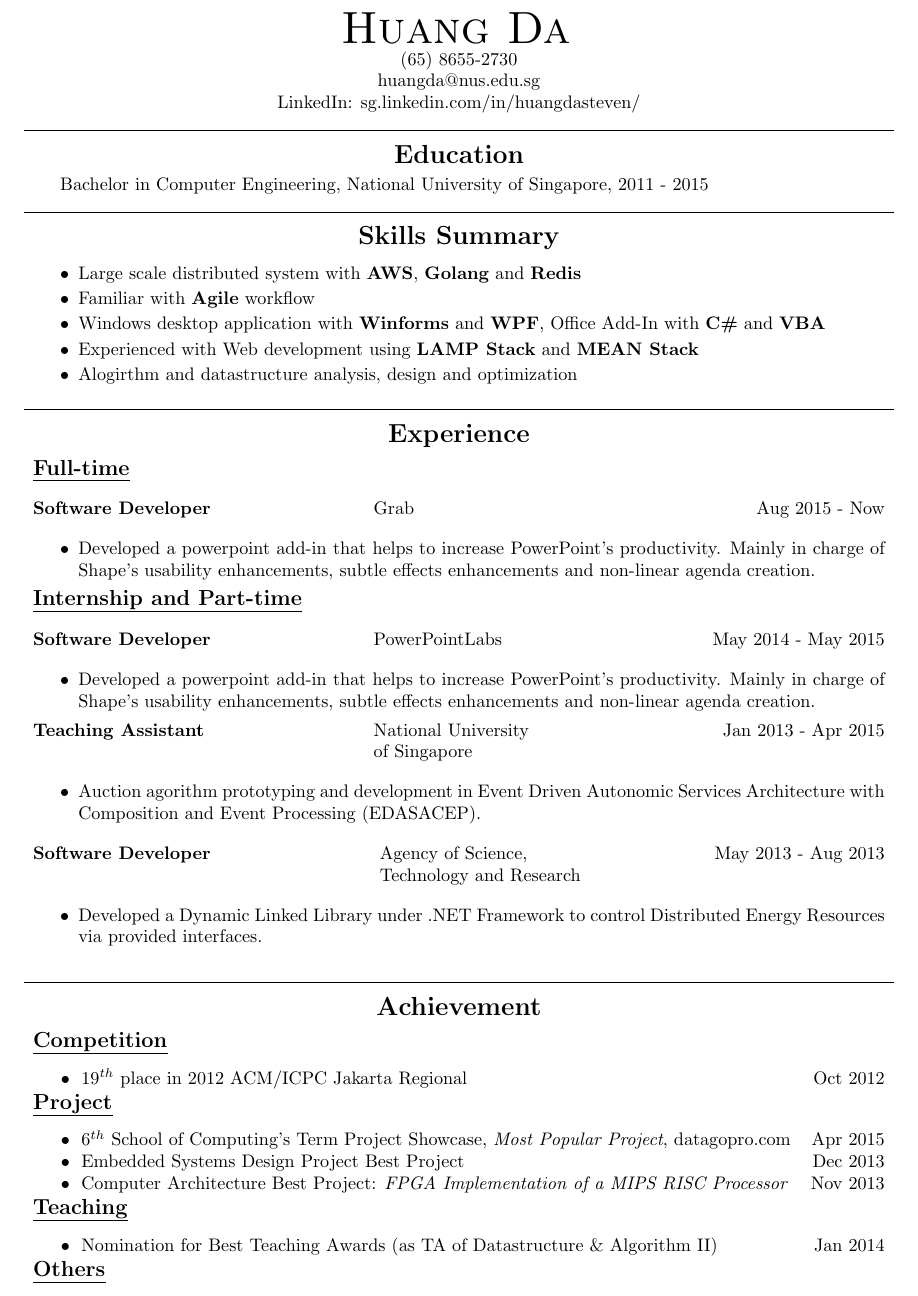
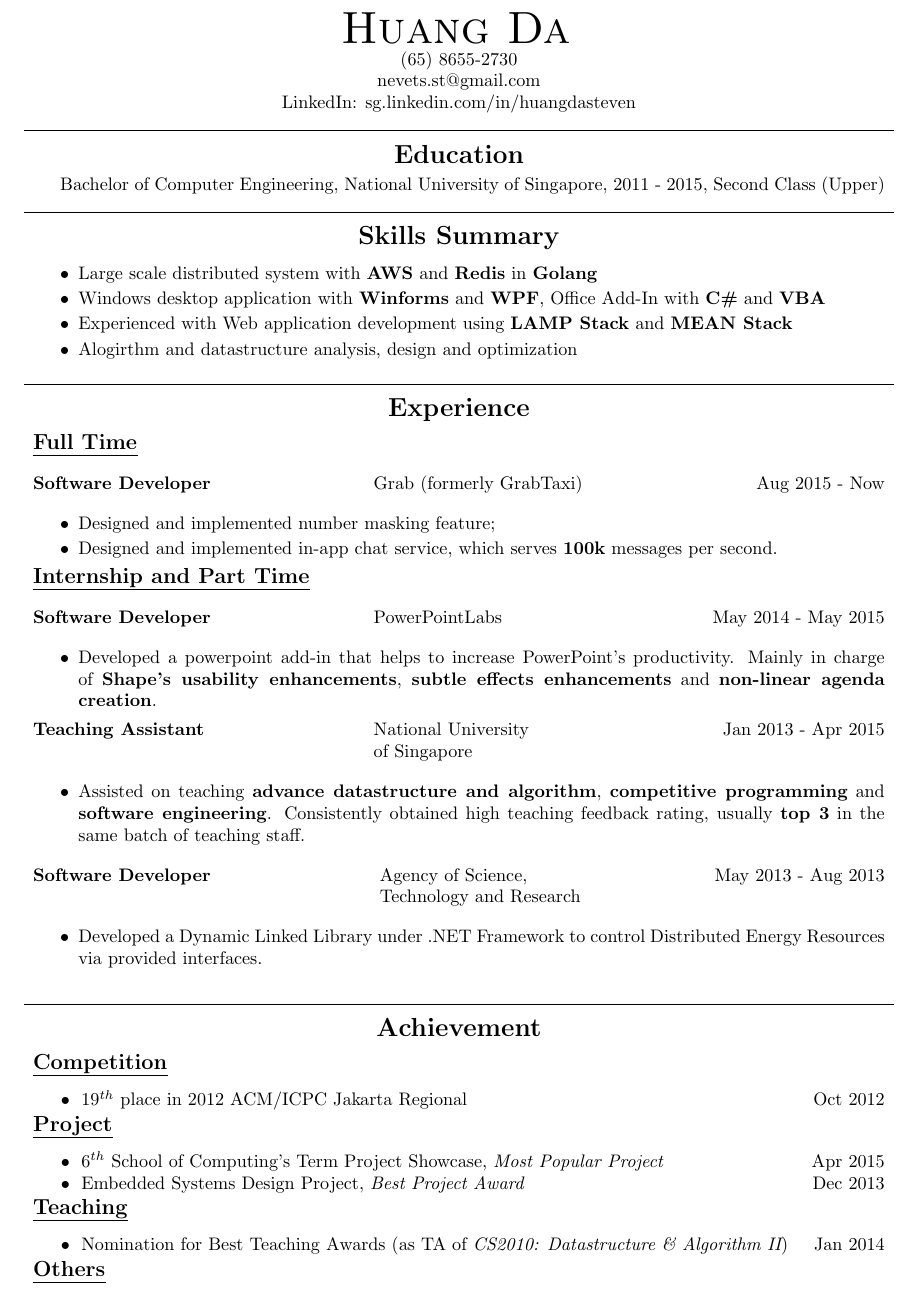
Before and after one commit to nevet/resume, a LaTeX CV (resume.tex): part of the page, cut so that both start at the same text. Compiled offline with pdfLaTeX.

Commit message:
update resume to the latest, 28/04/2016

```diff
--- a/resume.tex
+++ b/resume.tex
@@ -9,18 +9,16 @@
 \textheight=10.5in
 \textwidth=6.5in
 \marginparwidth=0pt
-\headheight=-30pt
+\headheight=-40pt
 \headsep=0pt
 
+%----------------------------Resume--------------------------------------------
 \begin{document}
-
-\pagenumbering{gobble}% Remove page numbers (and reset to 1)
-\clearpage
 
 \centerline{{\Huge \sc Huang Da} }
 \centerline{(65) 8655-2730}
-\centerline{huangda@nus.edu.sg}
-\centerline{LinkedIn: sg.linkedin.com/in/huangdasteven/}
+\centerline{nevets.st@gmail.com}
+\centerline{LinkedIn: sg.linkedin.com/in/huangdasteven}
 
 \noindent
 
@@ -32,21 +30,20 @@
 
 \smallskip
 
-Bachelor in Computer Engineering, National University of Singapore, 2011 - 2015
+Bachelor of Computer Engineering, National University of Singapore, 2011 - 2015, Second Class (Upper)
 
 \centerline{\line(1,0){480}}
 
 \medskip
 
-\centerline {\Large \bf Skills Summary}
+\centerline {\Large \bf {Skills Summary}}
 
 \vspace{-6pt}\smallskip
 
 \begin{itemize}
-  \item Large scale distributed system with {\bf AWS}, {\bf Golang} and {\bf Redis} \vspace{-6pt}
-  \item Familiar with {\bf Agile} workflow \vspace{-6pt}
+  \item Large scale distributed system with {\bf AWS} and {\bf Redis} in {\bf Golang} \vspace{-6pt}
   \item Windows desktop application with {\bf Winforms} and {\bf WPF}, Office Add-In with {\bf C\#}  and {\bf VBA}\vspace{-6pt}
-  \item Experienced with Web development using {\bf LAMP Stack} and {\bf MEAN Stack} \vspace{-6pt}
+  \item Experienced with Web application development using {\bf LAMP Stack} and {\bf MEAN Stack} \vspace{-6pt}
   \item Alogirthm and datastructure analysis, design and optimization \vspace{-6pt}
 \end{itemize}
 
@@ -58,18 +55,19 @@ Bachelor in Computer Engineering, National University of Singapore, 2011 - 2015
 
 \medskip
 
-\noindent {\large \bf \uline {Full-time}}
+\noindent {\large \bf \uline {Full Time}}
 
 \begin{tabbing}
 \hspace{2.6in}\= \hspace{2.6in}\= \kill
-{\bf Software Developer} \> Grab \`Aug 2015 - Now\
+{\bf Software Developer} \> Grab (formerly GrabTaxi) \`Aug 2015 - Now\
 \end{tabbing}
 
 \begin{itemize}
-    \item Developed a powerpoint add-in that helps to increase PowerPoint's productivity. Mainly in charge of Shape's usability enhancements, subtle effects enhancements and non-linear agenda creation.\vspace{-6pt}
+    \item Designed and implemented number masking feature; \vspace{-6pt}
+    \item Designed and implemented in-app chat service, which serves {\bf 100k} messages per second. \vspace{-6pt}
 \end{itemize}
 
-\noindent {\large \bf \uline {Internship and Part-time}}
+\noindent {\large \bf \uline {Internship and Part Time}}
 
 \begin{tabbing}
 \hspace{2.6in}\= \hspace{2.6in}\= \kill
@@ -77,23 +75,23 @@ Bachelor in Computer Engineering, National University of Singapore, 2011 - 2015
 \end{tabbing}
 
 \begin{itemize}
-    \item Developed a powerpoint add-in that helps to increase PowerPoint's productivity. Mainly in charge of Shape's usability enhancements, subtle effects enhancements and non-linear agenda creation.\vspace{-6pt}
+    \item Developed a powerpoint add-in that helps to increase PowerPoint's productivity. Mainly in charge of {\bf Shape's usability enhancements}, {\bf subtle effects enhancements} and {\bf non-linear agenda creation}.\vspace{-6pt}
 \end{itemize}
 
 \begin{tabbing}
 \hspace{2.6in}\= \hspace{2.6in}\= \kill
 {\bf Teaching Assistant} \> National University \`Jan 2013 - Apr 2015\\
-             \> of Singapore
+\> of Singapore
 \end{tabbing}
 
 \begin{itemize}
-    \item Auction agorithm prototyping and development in Event Driven Autonomic Services Architecture with Composition and Event Processing (EDASACEP).
+    \item Assisted on teaching {\bf advance datastructure and algorithm}, {\bf competitive programming} and {\bf software engineering}. Consistently obtained high teaching feedback rating, usually {\bf top 3} in the same batch of teaching staff.
 \end{itemize}
 
 \begin{tabbing}
 \hspace{2.6in} \= \hspace{2.6in}\= \kill
 {\bf Software Developer} \> Agency of Science,  \`May 2013 - Aug 2013\\
-             \> Technology and Research
+\> Technology and Research
 \end{tabbing}
 
 \begin{itemize}
@@ -108,25 +106,24 @@ Bachelor in Computer Engineering, National University of Singapore, 2011 - 2015
 
 \medskip
 
-\noindent {\large \bf \uline {Competition} }
+\noindent {\large \bf \uline {Competition}}
 \begin{tabbing}
 \hspace{5.2in}\= \= \kill
 \hspace{12pt} \textbullet \hspace{3pt} $19^{th}$ place in 2012 ACM/ICPC Jakarta Regional \` Oct 2012 \\
 \end{tabbing}\vspace{-18pt}
 
-\noindent {\large \bf \uline {Project} }
+\noindent {\large \bf \uline {Project}}
 \begin{tabbing}
-\hspace{12pt} \textbullet \hspace{3pt} \textit{$6^{th}$} School of Computing's Term Project Showcase, \textit{Most Popular Project}, datagopro.com \` Apr 2015 \\
-\hspace{12pt} \textbullet \hspace{3pt} Embedded Systems Design Project Best Project \` Dec 2013 \\
-\hspace{12pt} \textbullet \hspace{3pt} Computer Architecture Best Project: \textit{FPGA Implementation of a MIPS RISC Processor} \` Nov 2013 \\
+\hspace{12pt} \textbullet \hspace{3pt} {$6^{th}$} School of Computing's Term Project Showcase, {\it Most Popular Project} \` Apr 2015 \\
+\hspace{12pt} \textbullet \hspace{3pt} Embedded Systems Design Project, {\it Best Project Award} \` Dec 2013 \\
 \end{tabbing}\vspace{-18pt}
 
-\noindent {\large \bf \uline {Teaching} }
+\noindent {\large \bf \uline {Teaching}}
 \begin{tabbing}
-\hspace{12pt} \textbullet \hspace{3pt} Nomination for Best Teaching Awards (as TA of Datastructure \& Algorithm II)\` Jan 2014 \\
+\hspace{12pt} \textbullet \hspace{3pt} Nomination for Best Teaching Awards (as TA of {\it CS2010: Datastructure \& Algorithm II})\` Jan 2014 \\
 \end{tabbing}\vspace{-18pt}
 
-\noindent {\large \bf \uline {Others} }
+\noindent {\large \bf \uline {Others}}
 \begin{tabbing}
 \hspace{12pt} \textbullet \hspace{3pt} StackOverflow {\bf 2.3k} reputation, top tag: {\bf C\#}, {\bf Winforms}, {\bf Algorithm}, {\bf Go} \` Apr 2016 \\
 \end{tabbing}\vspace{-18pt}
```
Also changed, not shown: resume.pdf, resume.tex (2 more changed lines).
